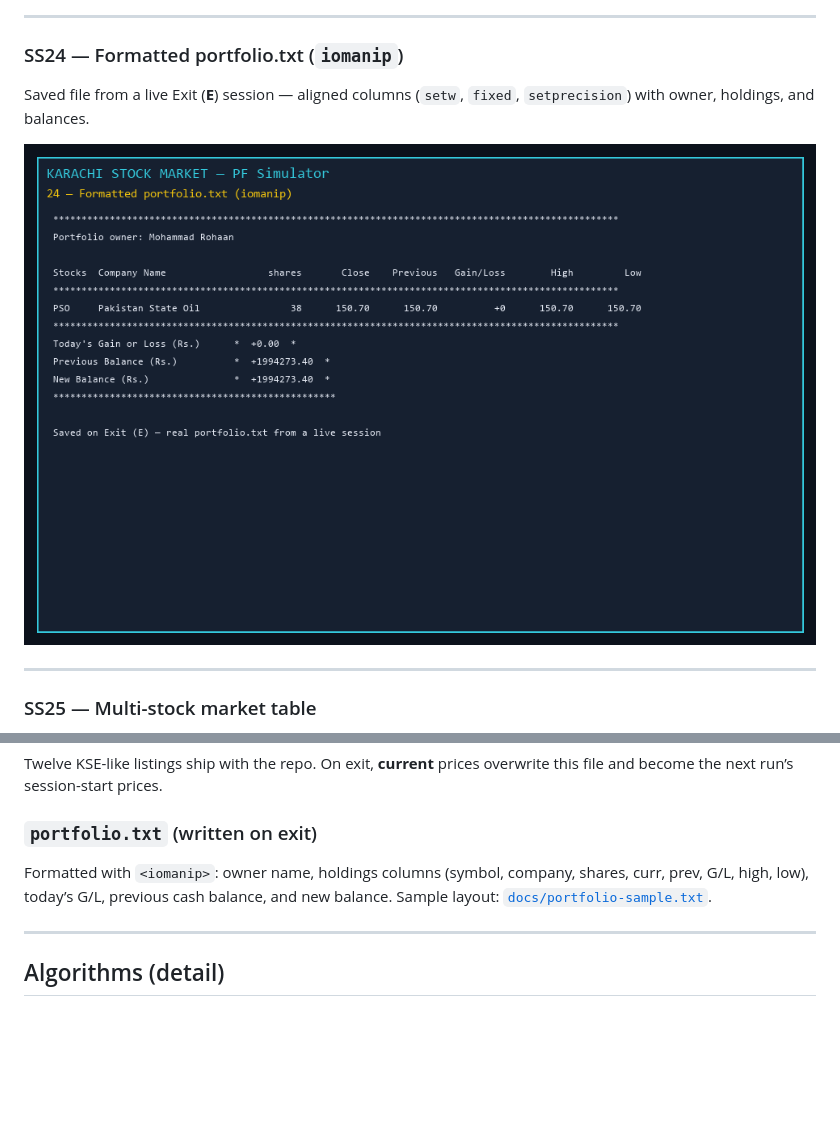
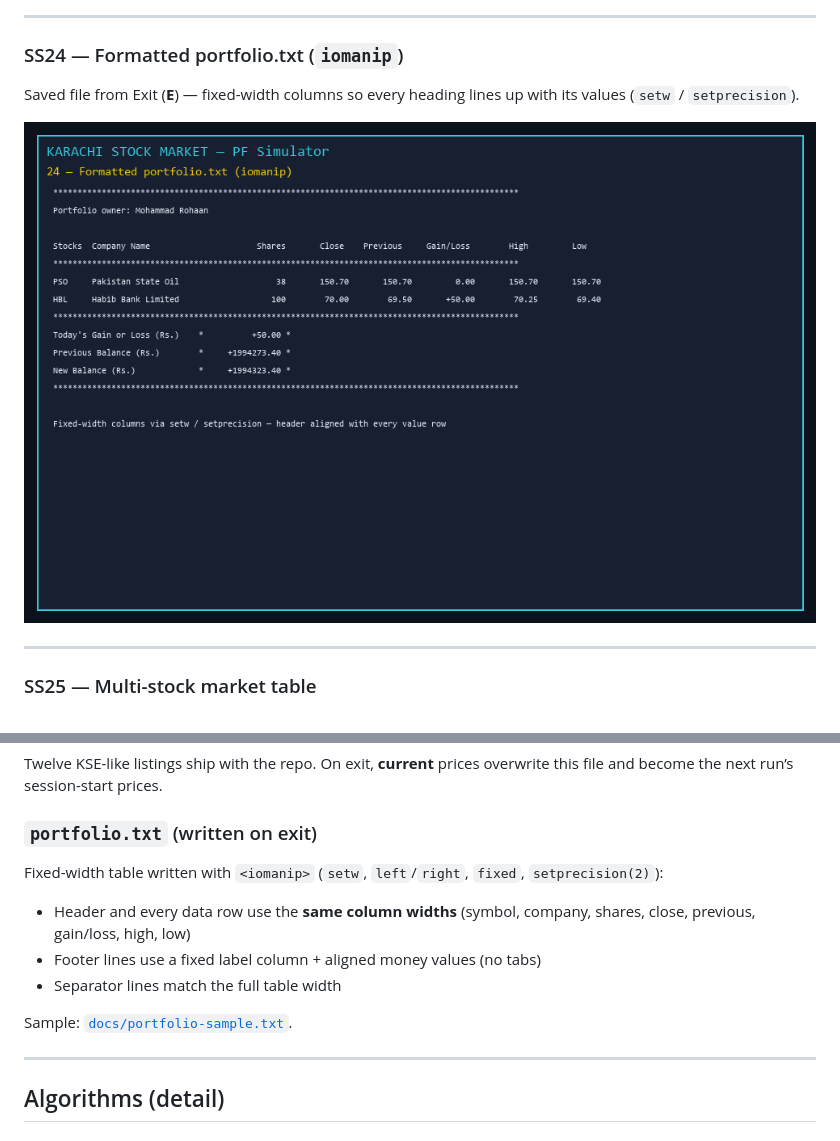
Before and after one commit to rohaan2802/Karachi_Stock_Simulator, a Markdown page: README.md, 2 parts joined by grey strips. Rendered like a GitHub page; pictures changed too: docs/screenshots/24_formatted_portfolio_file.png; blank space fills up the shorter version.

Commit message:
Fix portfolio.txt save alignment with fixed-width iomanip columns.

```diff
--- a/README.md
+++ b/README.md
@@ -306,7 +306,7 @@ Portfolio asks for owner name once, then keeps it for the session and file save.
 
 ### SS24 — Formatted portfolio.txt (`iomanip`)
 
-Saved file from a live Exit (**E**) session — aligned columns (`setw`, `fixed`, `setprecision`) with owner, holdings, and balances.
+Saved file from Exit (**E**) — fixed-width columns so every heading lines up with its values (`setw` / `setprecision`).
 
 ![SS24 Formatted Portfolio File](docs/screenshots/24_formatted_portfolio_file.png)
 
@@ -434,7 +434,13 @@ Twelve KSE-like listings ship with the repo. On exit, **current** prices overwri
 
 ### `portfolio.txt` (written on exit)
 
-Formatted with `<iomanip>`: owner name, holdings columns (symbol, company, shares, curr, prev, G/L, high, low), today’s G/L, previous cash balance, and new balance. Sample layout: [`docs/portfolio-sample.txt`](docs/portfolio-sample.txt).
+Fixed-width table written with `<iomanip>` (`setw`, `left`/`right`, `fixed`, `setprecision(2)`):
+
+- Header and every data row use the **same column widths** (symbol, company, shares, close, previous, gain/loss, high, low)
+- Footer lines use a fixed label column + aligned money values (no tabs)
+- Separator lines match the full table width
+
+Sample: [`docs/portfolio-sample.txt`](docs/portfolio-sample.txt).
 
 ---
 
```
Also changed, not shown: 4 other files.
